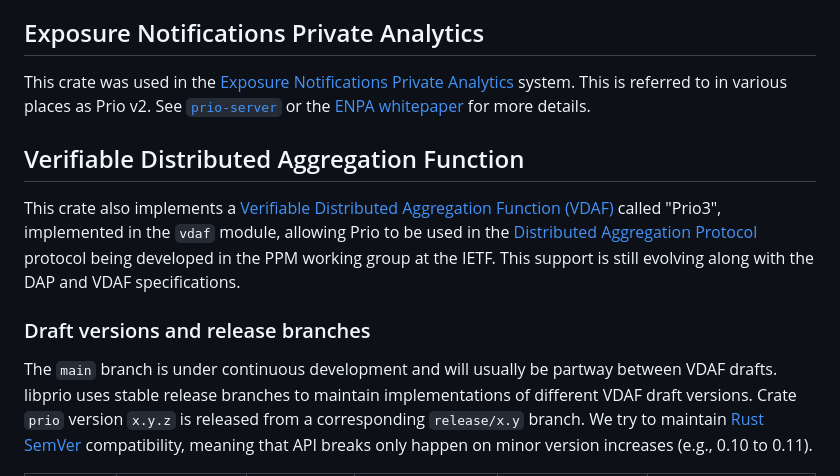
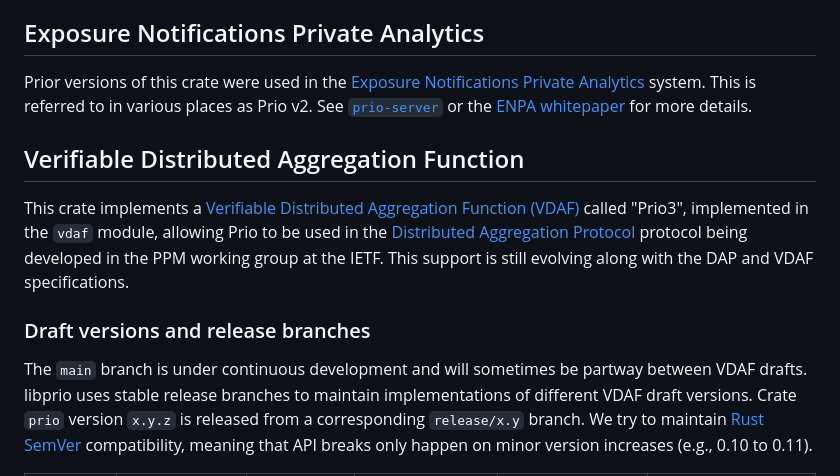
Before and after one commit to divviup/libprio-rs, a Markdown page: README.md, the part around the change. GitHub-like rendering.

Commit message:
Revise README

```diff
--- a/README.md
+++ b/README.md
@@ -11,14 +11,14 @@ and Scalable Computation of Aggregate Statistics.
 
 ## Exposure Notifications Private Analytics
 
-This crate was used in the [Exposure Notifications Private Analytics][enpa]
-system. This is referred to in various places as Prio v2. See
+Prior versions of this crate were used in the [Exposure Notifications Private
+Analytics][enpa] system. This is referred to in various places as Prio v2. See
 [`prio-server`][prio-server] or the [ENPA whitepaper][enpa-whitepaper] for more
 details.
 
 ## Verifiable Distributed Aggregation Function
 
-This crate also implements a [Verifiable Distributed Aggregation Function
+This crate implements a [Verifiable Distributed Aggregation Function
 (VDAF)][vdaf] called "Prio3", implemented in the `vdaf` module, allowing Prio to
 be used in the [Distributed Aggregation Protocol][dap] protocol being developed
 in the PPM working group at the IETF. This support is still evolving along with
@@ -26,7 +26,7 @@ the DAP and VDAF specifications.
 
 ### Draft versions and release branches
 
-The `main` branch is under continuous development and will usually be partway between VDAF drafts.
+The `main` branch is under continuous development and will sometimes be partway between VDAF drafts.
 libprio uses stable release branches to maintain implementations of different VDAF draft versions.
 Crate `prio` version `x.y.z` is released from a corresponding `release/x.y` branch. We try to
 maintain [Rust SemVer][semver] compatibility, meaning that API breaks only happen on minor version
```
